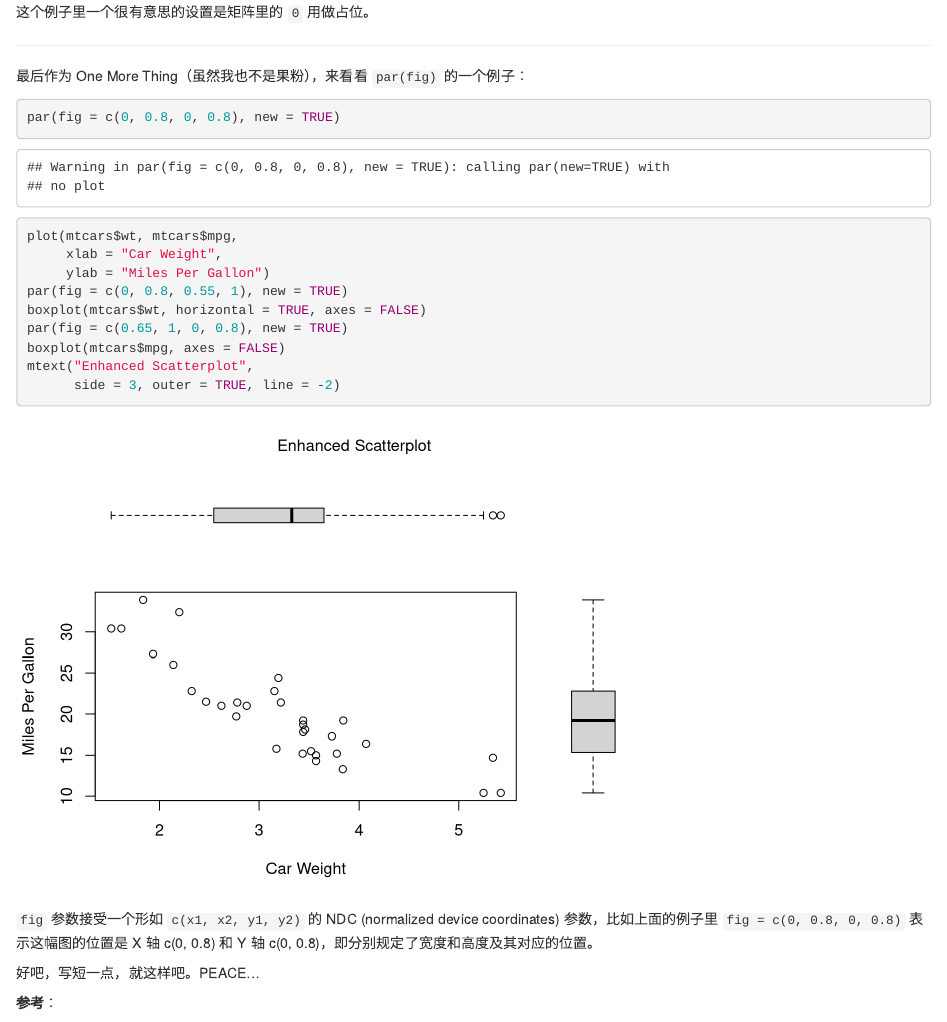
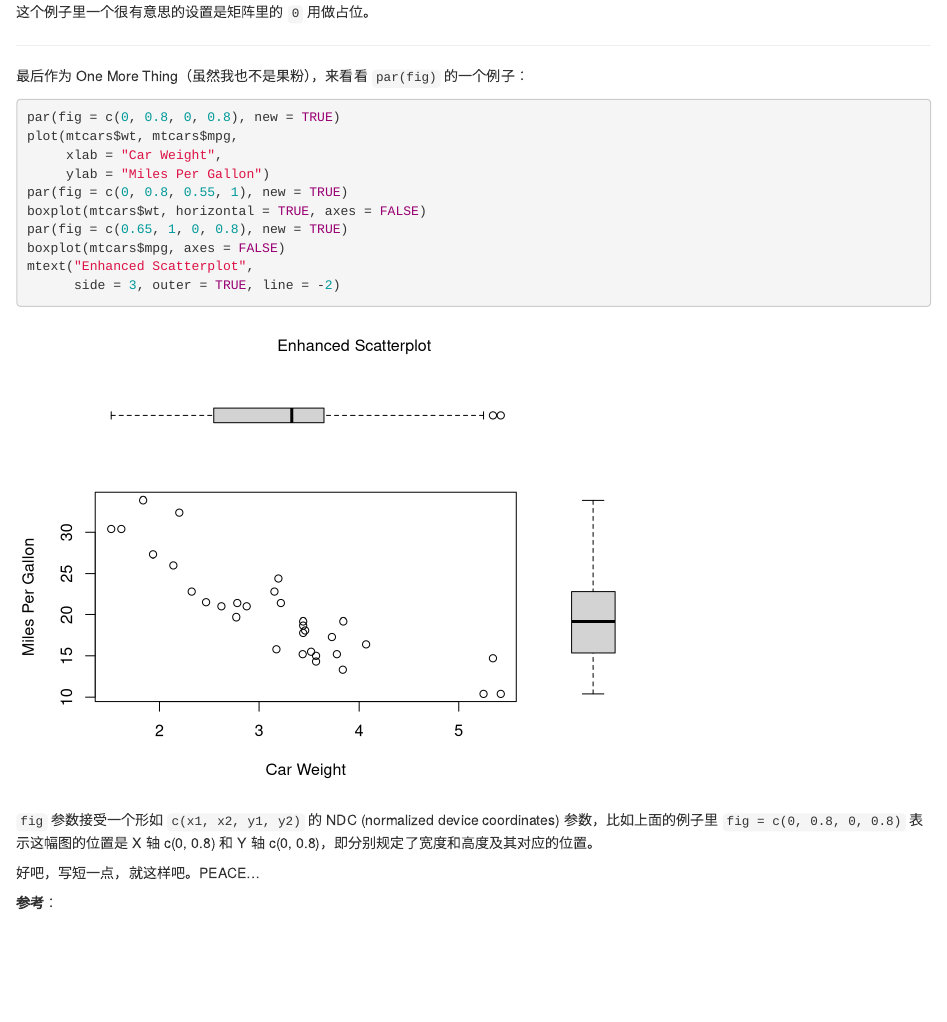
Before and after one commit to JackieMium/netlify.blog, an R Markdown document (content/post/2019-09-15-r-combine-plots-with-layout.Rmd): the page in a window 1100 px wide, from 4070 px down. Rendered offline with R 4.5, knitr and Pandoc, with nearby package versions; drawn as R Markdown's standard HTML page in place of the format the file asks for; code that draws random numbers runs with fixed seeds of ours.

````diff
--- a/content/post/2019-09-15-r-combine-plots-with-layout.Rmd
+++ b/content/post/2019-09-15-r-combine-plots-with-layout.Rmd
@@ -100,7 +100,7 @@
 
 最后作为 One More Thing（虽然我也不是果粉），来看看 `par(fig)` 的一个例子：
 
-```{r eg-scatter-boxplot}
+```{r eg-scatter-boxplot, warning=FALSE}
 par(fig = c(0, 0.8, 0, 0.8), new = TRUE)
 plot(mtcars$wt, mtcars$mpg,
      xlab = "Car Weight",
````
Also changed, not shown: content/post/2019-09-15-r-combine-plots-with-layout.html, static/post/2019-09-15-r-combine-plots-with-layout_files/figure-html/alt-layout-1.png (added), static/post/2019-09-15-r-combine-plots-with-layout_files/figure-html/eg-scatter-boxplot-1.png (added), static/post/2019-09-15-r-combine-plots-with-layout_files/figure-html/eg-scatter-hist-1.png (added), static/post/2019-09-15-r-combine-plots-with-layout_files/figure-html/eg-scatter-hist-2.png (added), static/post/2019-09-15-r-combine-plots-with-layout_files/figure-html/quick-start-1.png (added), static/post/2019-09-15-r-combine-plots-with-layout_files/figure-html/show-layout-1.png (added).
